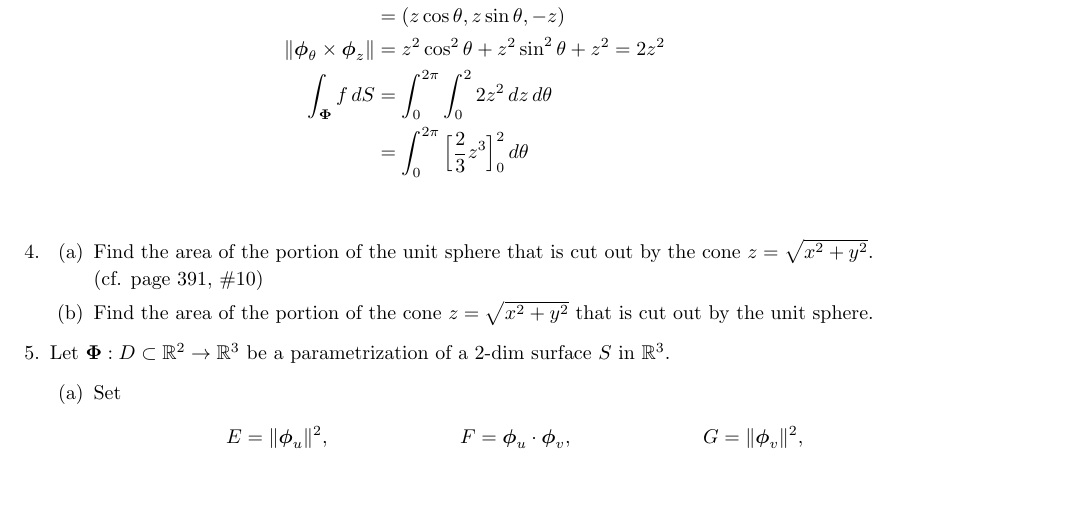
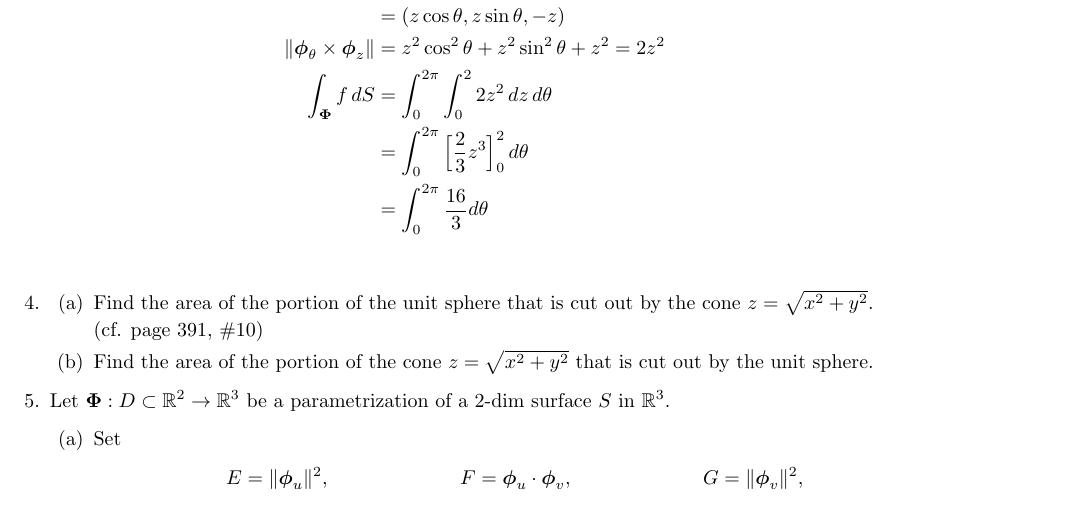
Before and after one commit to poonkeegan/school, a LaTeX document (matb42/a7.tex): part of page 2 of 4, cut so that both start at the same text. Compiled offline with pdfLaTeX.

Commit message:
Mon Mar  5 18:59:11 EST 2018

```diff
--- a/matb42/a7.tex
+++ b/matb42/a7.tex
@@ -62,6 +62,7 @@ Mar 13th 2018}
         \norm {\boldsymbol \phi_\theta \times \boldsymbol \phi_z }&= z^2 \cos^2 \theta + z^2 \sin^2 \theta + z^2  = 2 z^2\\
         \int_{\boldsymbol \Phi} f \, dS &= \int_0^{2\pi} \int_0^2 2z^2 \, dz \, d\theta \\
         &= \int_0^{2\pi} \Big[ \frac{2}{3}z^3\Big]_0^2 \, d\theta \\
+        &= \int_0^{2\pi} \frac{16}{3} d\theta \\
     \end{align*}
     \item
     \begin{enumerate}
```
Also changed, not shown: matb42/a7.pdf.
